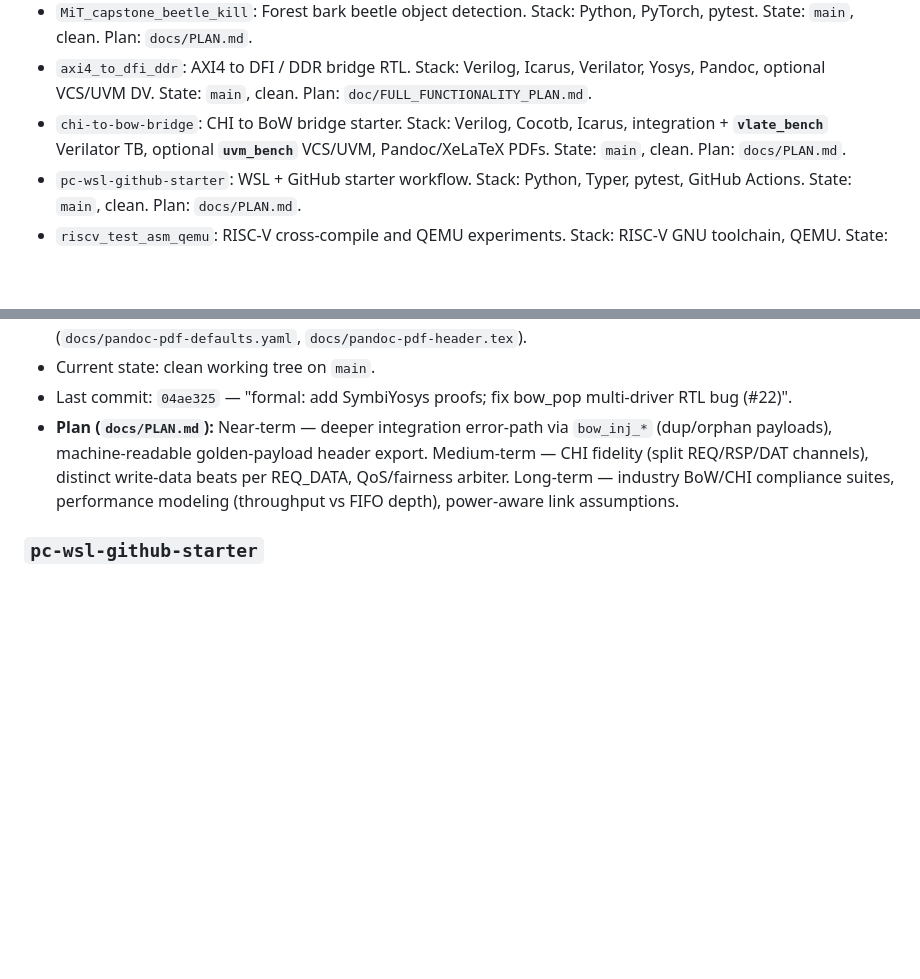
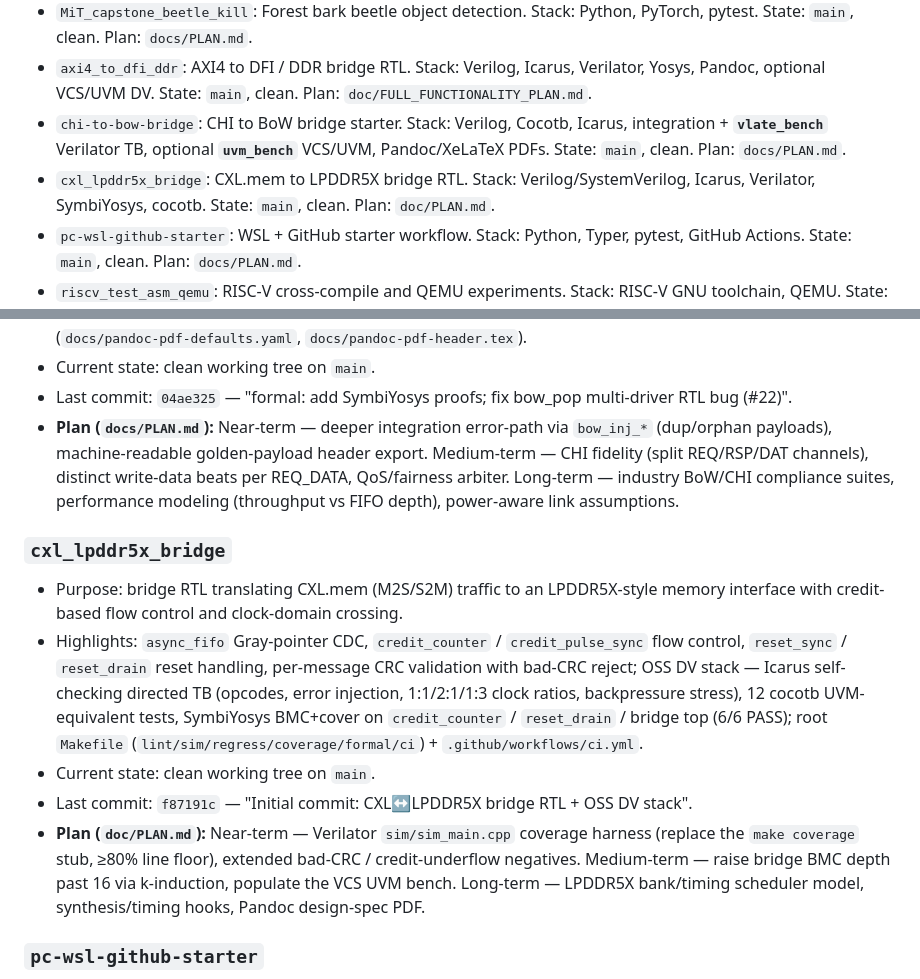
Before and after one commit to markrthomas/summary, a Markdown page: README.md, 2 parts joined by grey strips. Drawn GitHub-style; blank space fills up the shorter version.

```diff
--- a/README.md
+++ b/README.md
@@ -20,6 +20,7 @@ Prior sweep (**2026-05-06**) covered: `chi-to-bow-bridge` PR #19 (XeLaTeX/DejaVu
 - `MiT_capstone_beetle_kill`: Forest bark beetle object detection. Stack: Python, PyTorch, pytest. State: `main`, clean. Plan: `docs/PLAN.md`.
 - `axi4_to_dfi_ddr`: AXI4 to DFI / DDR bridge RTL. Stack: Verilog, Icarus, Verilator, Yosys, Pandoc, optional VCS/UVM DV. State: `main`, clean. Plan: `doc/FULL_FUNCTIONALITY_PLAN.md`.
 - `chi-to-bow-bridge`: CHI to BoW bridge starter. Stack: Verilog, Cocotb, Icarus, integration + **`vlate_bench`** Verilator TB, optional **`uvm_bench`** VCS/UVM, Pandoc/XeLaTeX PDFs. State: `main`, clean. Plan: `docs/PLAN.md`.
+- `cxl_lpddr5x_bridge`: CXL.mem to LPDDR5X bridge RTL. Stack: Verilog/SystemVerilog, Icarus, Verilator, SymbiYosys, cocotb. State: `main`, clean. Plan: `doc/PLAN.md`.
 - `pc-wsl-github-starter`: WSL + GitHub starter workflow. Stack: Python, Typer, pytest, GitHub Actions. State: `main`, clean. Plan: `docs/PLAN.md`.
 - `riscv_test_asm_qemu`: RISC-V cross-compile and QEMU experiments. Stack: RISC-V GNU toolchain, QEMU. State: `master`, clean. Plan: `docs/PLAN.md`.
 - `si5_prep`: AXI4-Lite slave RTL + full UVM TB (interview prep). Stack: SystemVerilog, UVM, Xcelium/Questa/VCS, Icarus, Verilator, JasperGold/VC Formal. State: `main`, clean. Plan: `PLAN.md`.
@@ -69,6 +70,14 @@ Prior sweep (**2026-05-06**) covered: `chi-to-bow-bridge` PR #19 (XeLaTeX/DejaVu
 - Last commit: `04ae325` — "formal: add SymbiYosys proofs; fix bow_pop multi-driver RTL bug (#22)".
 - **Plan (`docs/PLAN.md`):** Near-term — deeper integration error-path via `bow_inj_*` (dup/orphan payloads), machine-readable golden-payload header export. Medium-term — CHI fidelity (split REQ/RSP/DAT channels), distinct write-data beats per REQ_DATA, QoS/fairness arbiter. Long-term — industry BoW/CHI compliance suites, performance modeling (throughput vs FIFO depth), power-aware link assumptions.
 
+### `cxl_lpddr5x_bridge`
+
+- Purpose: bridge RTL translating CXL.mem (M2S/S2M) traffic to an LPDDR5X-style memory interface with credit-based flow control and clock-domain crossing.
+- Highlights: `async_fifo` Gray-pointer CDC, `credit_counter` / `credit_pulse_sync` flow control, `reset_sync` / `reset_drain` reset handling, per-message CRC validation with bad-CRC reject; OSS DV stack — Icarus self-checking directed TB (opcodes, error injection, 1:1/2:1/1:3 clock ratios, backpressure stress), 12 cocotb UVM-equivalent tests, SymbiYosys BMC+cover on `credit_counter` / `reset_drain` / bridge top (6/6 PASS); root `Makefile` (`lint/sim/regress/coverage/formal/ci`) + `.github/workflows/ci.yml`.
+- Current state: clean working tree on `main`.
+- Last commit: `f87191c` — "Initial commit: CXL↔LPDDR5X bridge RTL + OSS DV stack".
+- **Plan (`doc/PLAN.md`):** Near-term — Verilator `sim/sim_main.cpp` coverage harness (replace the `make coverage` stub, ≥80% line floor), extended bad-CRC / credit-underflow negatives. Medium-term — raise bridge BMC depth past 16 via k-induction, populate the VCS UVM bench. Long-term — LPDDR5X bank/timing scheduler model, synthesis/timing hooks, Pandoc design-spec PDF.
+
 ### `pc-wsl-github-starter`
 
 - Purpose: minimal starter repo for a Windows PC + WSL + GitHub workflow.
```
Also changed, not shown: other parts of README.md (+1 -1 lines), DV_STANDARDS.md (+3 -2 lines).
